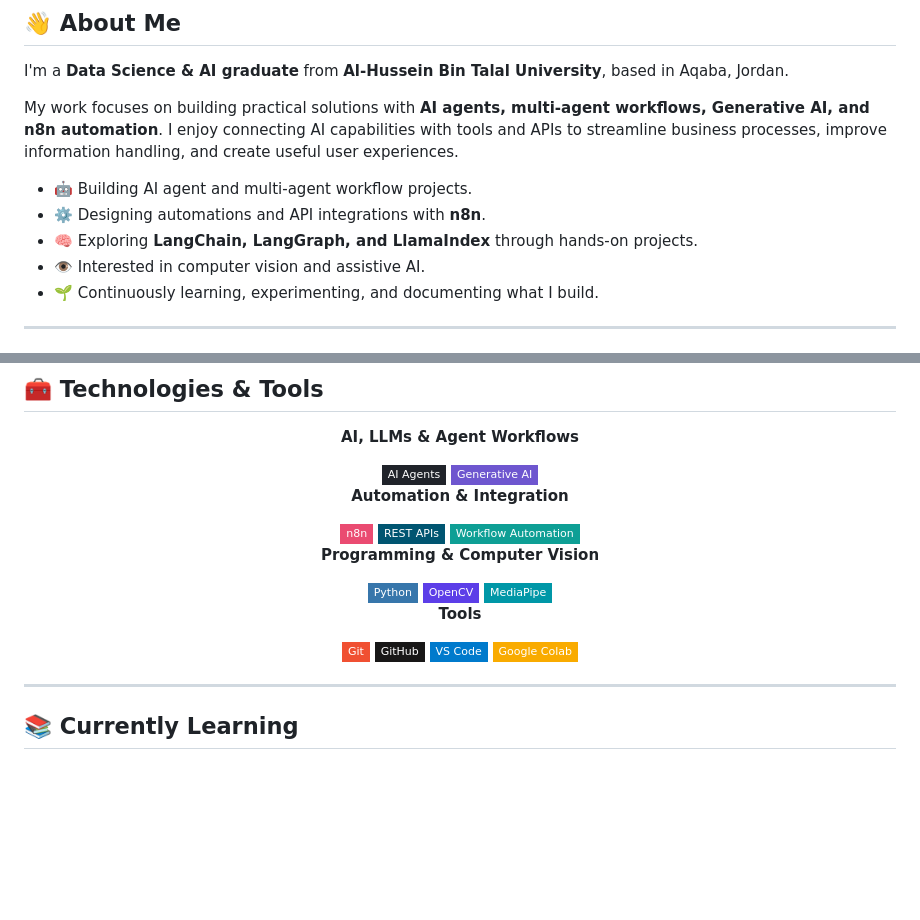
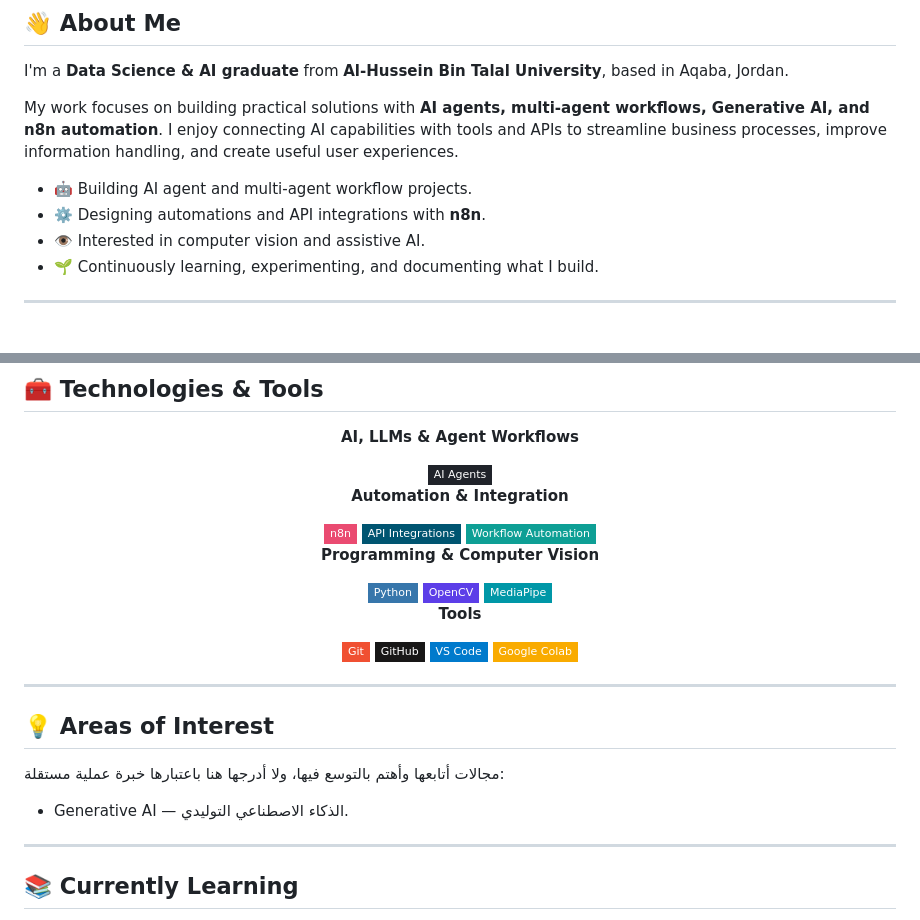
Before and after one commit to FY0499/FY0499, a Markdown page: README.md, 2 parts joined by grey strips. Drawn GitHub-style; badges without logos; blank space fills up the shorter version.

Commit message:
Align skills section with technologies used in projects

```diff
--- a/README.md
+++ b/README.md
@@ -31,7 +31,6 @@ My work focuses on building practical solutions with **AI agents, multi-agent wo
 
 - 🤖 Building AI agent and multi-agent workflow projects.
 - ⚙️ Designing automations and API integrations with **n8n**.
-- 🧠 Exploring **LangChain, LangGraph, and LlamaIndex** through hands-on projects.
 - 👁️ Interested in computer vision and assistive AI.
 - 🌱 Continuously learning, experimenting, and documenting what I build.
 
@@ -61,12 +60,11 @@ A selection of projects across AI agents, workflow automation, and assistive AI.
 **AI, LLMs & Agent Workflows**
 
 <img src="https://img.shields.io/badge/AI_Agents-20232A?style=flat-square" alt="AI Agents"/>
-<img src="https://img.shields.io/badge/Generative_AI-6E56CF?style=flat-square" alt="Generative AI"/>
 
 **Automation & Integration**
 
 <img src="https://img.shields.io/badge/n8n-EA4B71?style=flat-square&logo=n8n&logoColor=white" alt="n8n"/>
-<img src="https://img.shields.io/badge/REST_APIs-005571?style=flat-square" alt="REST APIs"/>
+<img src="https://img.shields.io/badge/API_Integrations-005571?style=flat-square" alt="API Integrations"/>
 <img src="https://img.shields.io/badge/Workflow_Automation-0E9F95?style=flat-square" alt="Workflow Automation"/>
 
 **Programming & Computer Vision**
@@ -83,6 +81,14 @@ A selection of projects across AI agents, workflow automation, and assistive AI.
 <img src="https://img.shields.io/badge/Google_Colab-F9AB00?style=flat-square&logo=googlecolab&logoColor=black" alt="Google Colab"/>
 
 </div>
+
+---
+
+## 💡 Areas of Interest
+
+مجالات أتابعها وأهتم بالتوسع فيها، ولا أدرجها هنا باعتبارها خبرة عملية مستقلة:
+
+- Generative AI — الذكاء الاصطناعي التوليدي.
 
 ---
 
```
